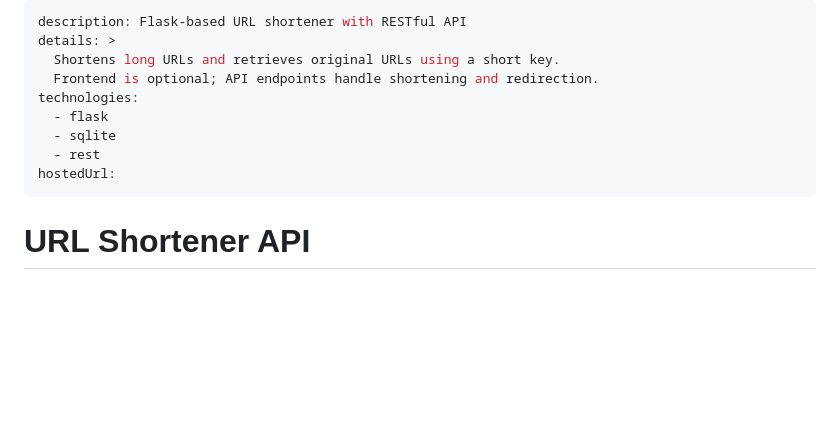
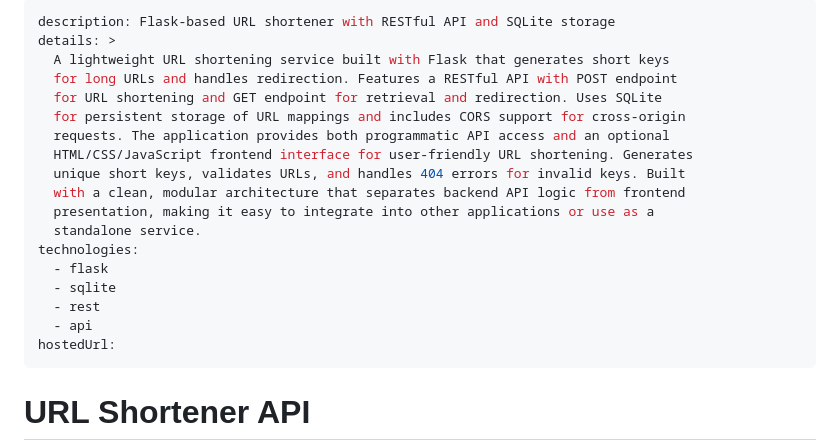
Before and after one commit to Micmada/Url_Shortener, a Markdown page: README.md, the part around the change. Rendered like a GitHub page; blank space fills up the shorter version.

Commit message:
Enhance README with detailed project description
Expanded project description to include SQLite storage and additional features.

```diff
--- a/README.md
+++ b/README.md
@@ -1,12 +1,21 @@
 ---
-description: Flask-based URL shortener with RESTful API
+description: Flask-based URL shortener with RESTful API and SQLite storage
 details: >
-  Shortens long URLs and retrieves original URLs using a short key.
-  Frontend is optional; API endpoints handle shortening and redirection.
+  A lightweight URL shortening service built with Flask that generates short keys
+  for long URLs and handles redirection. Features a RESTful API with POST endpoint
+  for URL shortening and GET endpoint for retrieval and redirection. Uses SQLite
+  for persistent storage of URL mappings and includes CORS support for cross-origin
+  requests. The application provides both programmatic API access and an optional
+  HTML/CSS/JavaScript frontend interface for user-friendly URL shortening. Generates
+  unique short keys, validates URLs, and handles 404 errors for invalid keys. Built
+  with a clean, modular architecture that separates backend API logic from frontend
+  presentation, making it easy to integrate into other applications or use as a
+  standalone service.
 technologies:
   - flask
   - sqlite
   - rest
+  - api
 hostedUrl:
 ---
 
```
